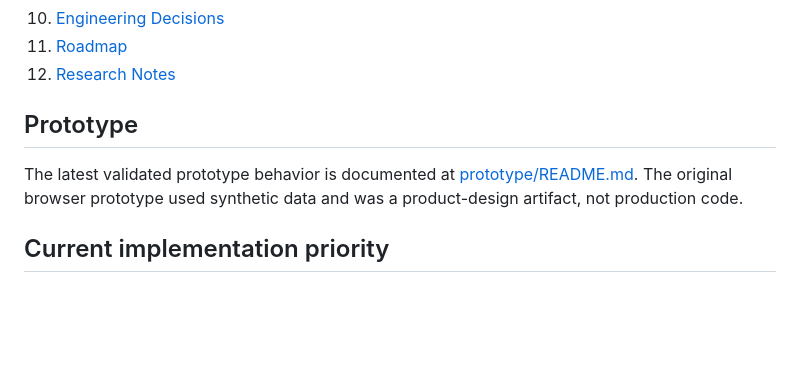
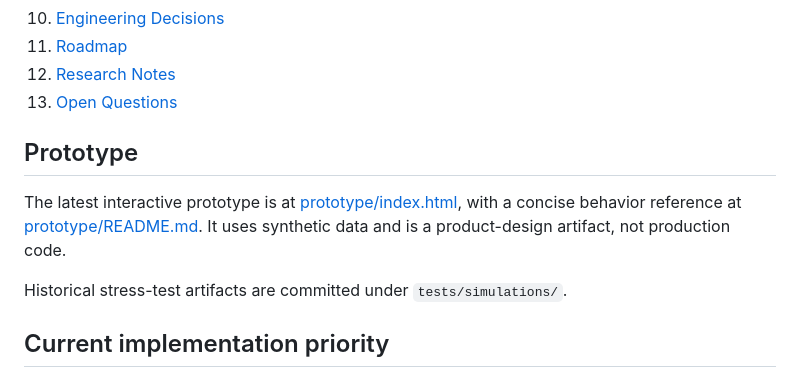
Before and after one commit to ohjy1006kenneth/lmu-strategy-engineer, a Markdown page: README.md, the part around the change. GitHub-like rendering; blank space fills up the shorter version.

Commit message:
docs: link prototype and simulation artifacts

```diff
--- a/README.md
+++ b/README.md
@@ -58,10 +58,13 @@ Start here if you are implementing or orchestrating work:
 10. [Engineering Decisions](docs/DECISIONS.md)
 11. [Roadmap](docs/ROADMAP.md)
 12. [Research Notes](docs/RESEARCH_NOTES.md)
+13. [Open Questions](docs/OPEN_QUESTIONS.md)
 
 ## Prototype
 
-The latest validated prototype behavior is documented at [prototype/README.md](prototype/README.md). The original browser prototype used synthetic data and was a product-design artifact, not production code.
+The latest interactive prototype is at [prototype/index.html](prototype/index.html), with a concise behavior reference at [prototype/README.md](prototype/README.md). It uses synthetic data and is a product-design artifact, not production code.
+
+Historical stress-test artifacts are committed under `tests/simulations/`.
 
 ## Current implementation priority
 
```
